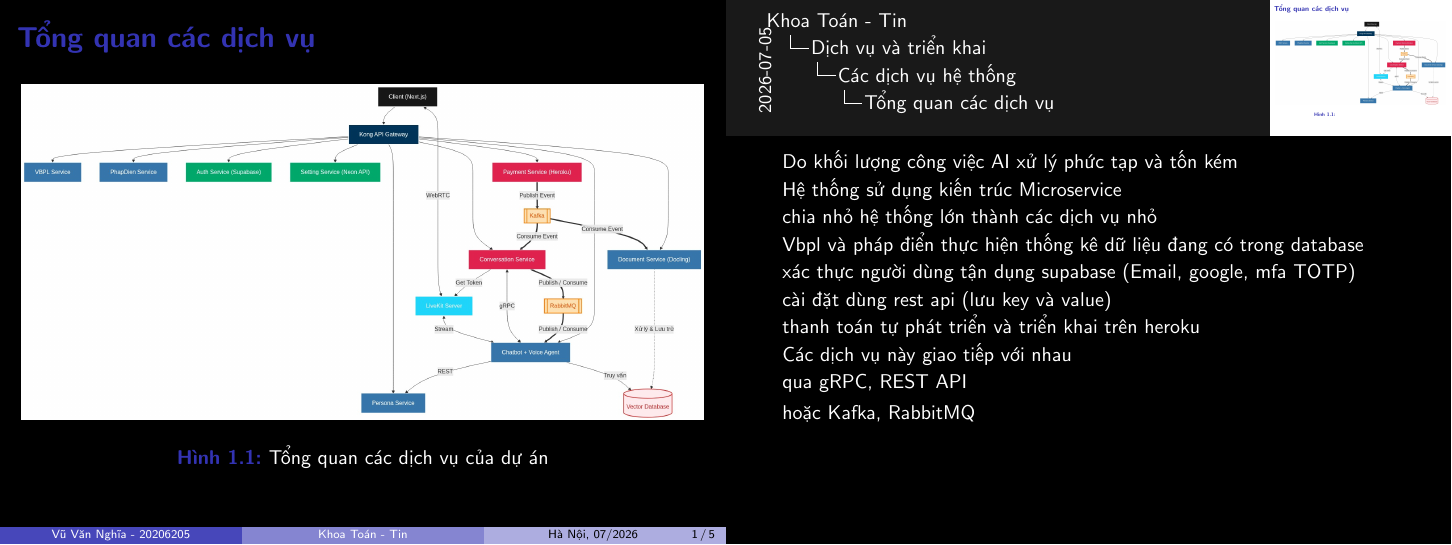
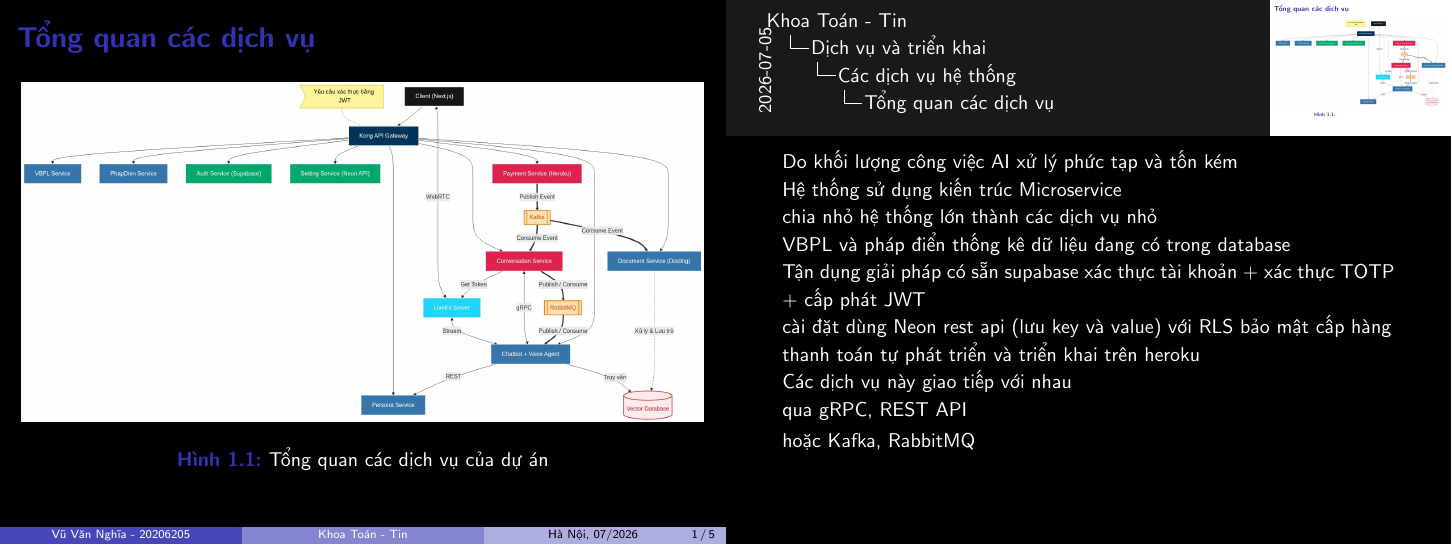
Before and after one commit to 20206205Tech/docs-slide, LaTeX slides (latex/main.tex, which reads latex/contents/Tong_quan_cac_dich_vu.tex): page 1 of 5. Compiled offline with pdfLaTeX.

Commit message:
auto commit: 2026-07-05 14:47:08

```diff
--- a/latex/contents/Tong_quan_cac_dich_vu.tex
+++ b/latex/contents/Tong_quan_cac_dich_vu.tex
@@ -24,12 +24,16 @@ chia nhỏ hệ thống lớn thành các dịch vụ nhỏ
 
 % Hệ thống được chia thành nhiều dịch vụ:
 
-Vbpl và pháp điển thực hiện
+VBPL và pháp điển
 thống kê dữ liệu đang có trong database
 
-xác thực người dùng tận dụng supabase (Email, google, mfa TOTP)
+Tận dụng giải pháp có sẵn supabase
+xác thực tài khoản +
+xác thực TOTP +
+cấp phát JWT
 
-cài đặt dùng rest api (lưu key và value)
+cài đặt dùng Neon rest api (lưu key và value)
+với RLS bảo mật cấp hàng
 
 thanh toán tự phát triển và triển khai trên heroku
 
--- a/latex/main.tex
+++ b/latex/main.tex
@@ -54,7 +54,7 @@ pdfauthor={Vũ Văn Nghĩa - 20206205}
 
 \title[{\makebox[.15\paperwidth]{Khoa Toán - Tin}}]{Xây dựng ứng dụng hỗ trợ tư vấn pháp luật \\ sử dụng công nghệ trí tuệ nhân tạo}
 
-\author[Vũ Văn Nghĩa - 20206205]{
+\author[\href{https://20206205.tech}{Vũ Văn Nghĩa - 20206205}]{
 Khoa Toán - Tin \\
 Đồ án tốt nghiệp \\[0.2cm]
 \begin{tabular}{ll}
```
Also changed, not shown: latex/contents/Dich_vu_Tai_lieu.tex (+5 -0 lines), latex/contents/Tieu_de.tex (+1 -1 lines), latex/contents/Tong_quan_ve_dam_thoai_giong_noi.tex (+2 -0 lines), latex/pictures/MSA.png.
